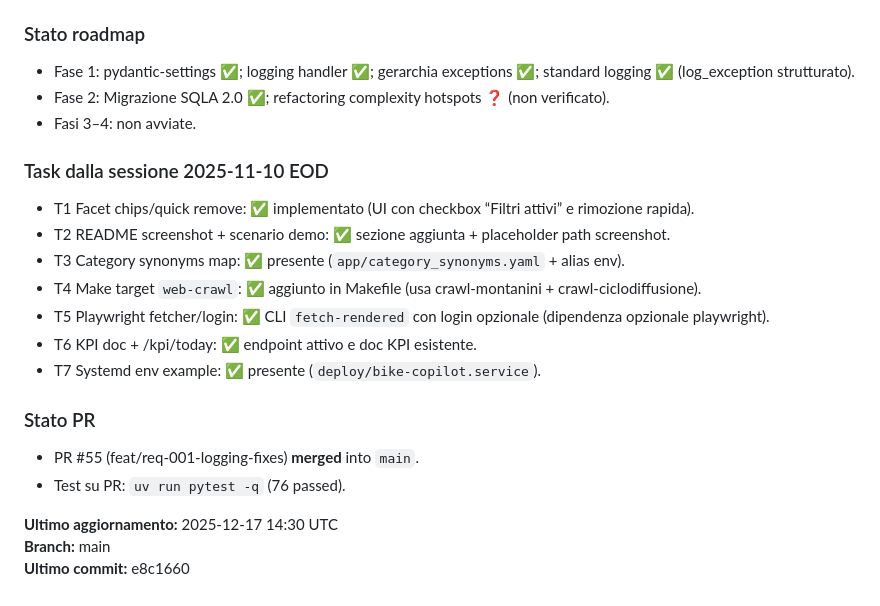
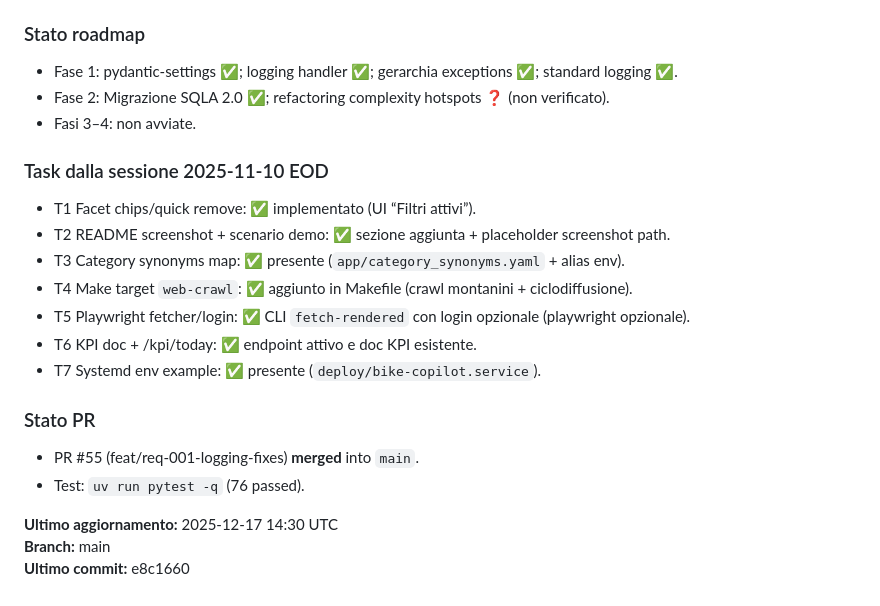
Before and after one commit to lollonet/bike-copilot-demo, a Markdown page: SESSION_SUMMARY.md, the part around the change. Drawn GitHub-style.

Commit message:
REQ-001: correct session summary after merge

```diff
--- a/SESSION_SUMMARY.md
+++ b/SESSION_SUMMARY.md
@@ -208,22 +208,22 @@ cat idiomatic_assessment.md | less
 - Gerarchia custom exceptions: **Risolto** (`app/exceptions.py` introdotto).
 
 ### Stato roadmap
-- Fase 1: pydantic-settings ✅; logging handler ✅; gerarchia exceptions ✅; standard logging ✅ (log_exception strutturato).
+- Fase 1: pydantic-settings ✅; logging handler ✅; gerarchia exceptions ✅; standard logging ✅.
 - Fase 2: Migrazione SQLA 2.0 ✅; refactoring complexity hotspots ❓ (non verificato).
 - Fasi 3–4: non avviate.
 
 ### Task dalla sessione 2025-11-10 EOD
-- T1 Facet chips/quick remove: ✅ implementato (UI con checkbox “Filtri attivi” e rimozione rapida).
-- T2 README screenshot + scenario demo: ✅ sezione aggiunta + placeholder path screenshot.
+- T1 Facet chips/quick remove: ✅ implementato (UI “Filtri attivi”).
+- T2 README screenshot + scenario demo: ✅ sezione aggiunta + placeholder screenshot path.
 - T3 Category synonyms map: ✅ presente (`app/category_synonyms.yaml` + alias env).
-- T4 Make target `web-crawl`: ✅ aggiunto in Makefile (usa crawl-montanini + crawl-ciclodiffusione).
-- T5 Playwright fetcher/login: ✅ CLI `fetch-rendered` con login opzionale (dipendenza opzionale playwright).
+- T4 Make target `web-crawl`: ✅ aggiunto in Makefile (crawl montanini + ciclodiffusione).
+- T5 Playwright fetcher/login: ✅ CLI `fetch-rendered` con login opzionale (playwright opzionale).
 - T6 KPI doc + /kpi/today: ✅ endpoint attivo e doc KPI esistente.
 - T7 Systemd env example: ✅ presente (`deploy/bike-copilot.service`).
 
 ### Stato PR
 - PR #55 (feat/req-001-logging-fixes) **merged** into `main`.
-- Test su PR: `uv run pytest -q` (76 passed).
+- Test: `uv run pytest -q` (76 passed).
 
 **Ultimo aggiornamento:** 2025-12-17 14:30 UTC
 **Branch:** main
```
